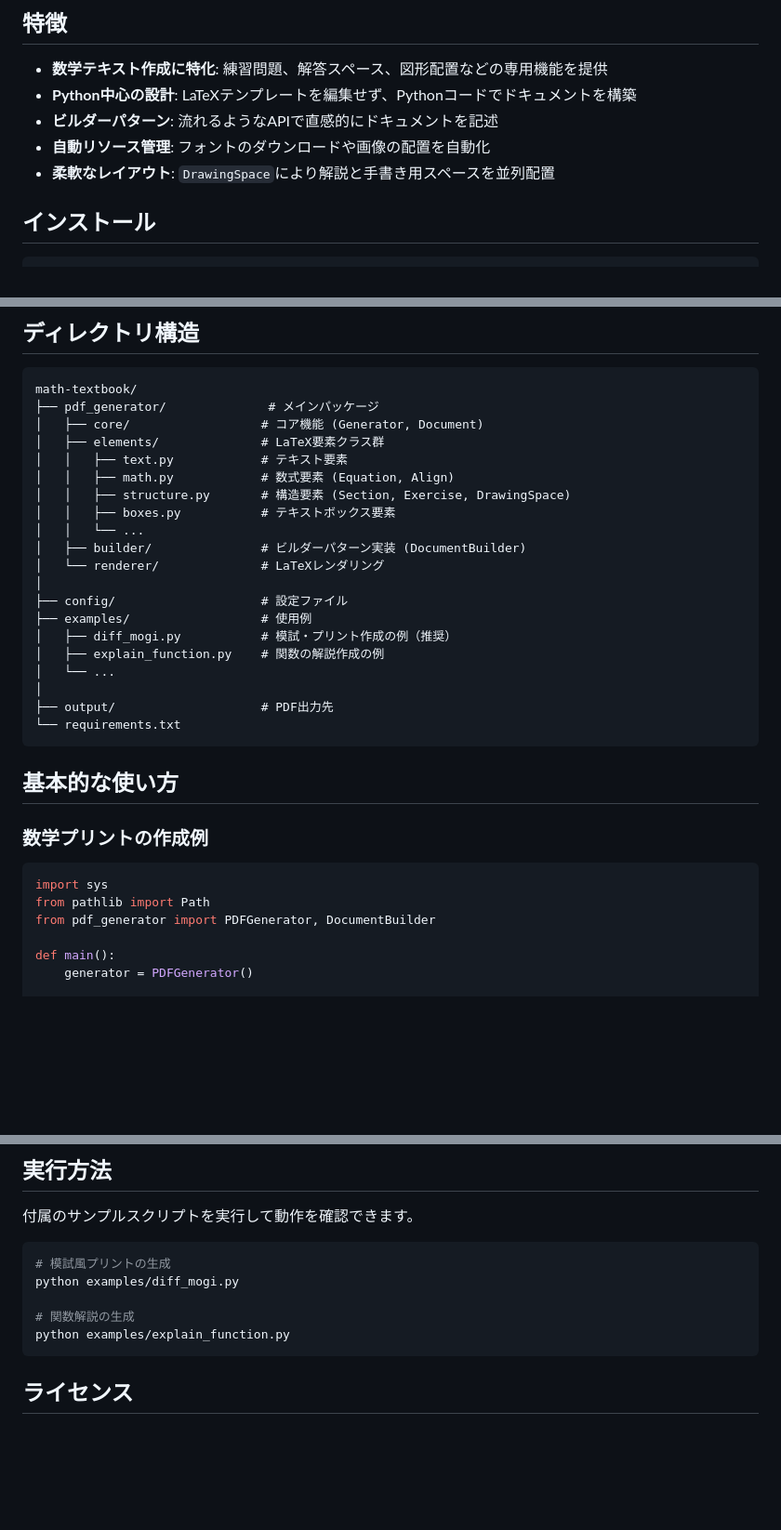
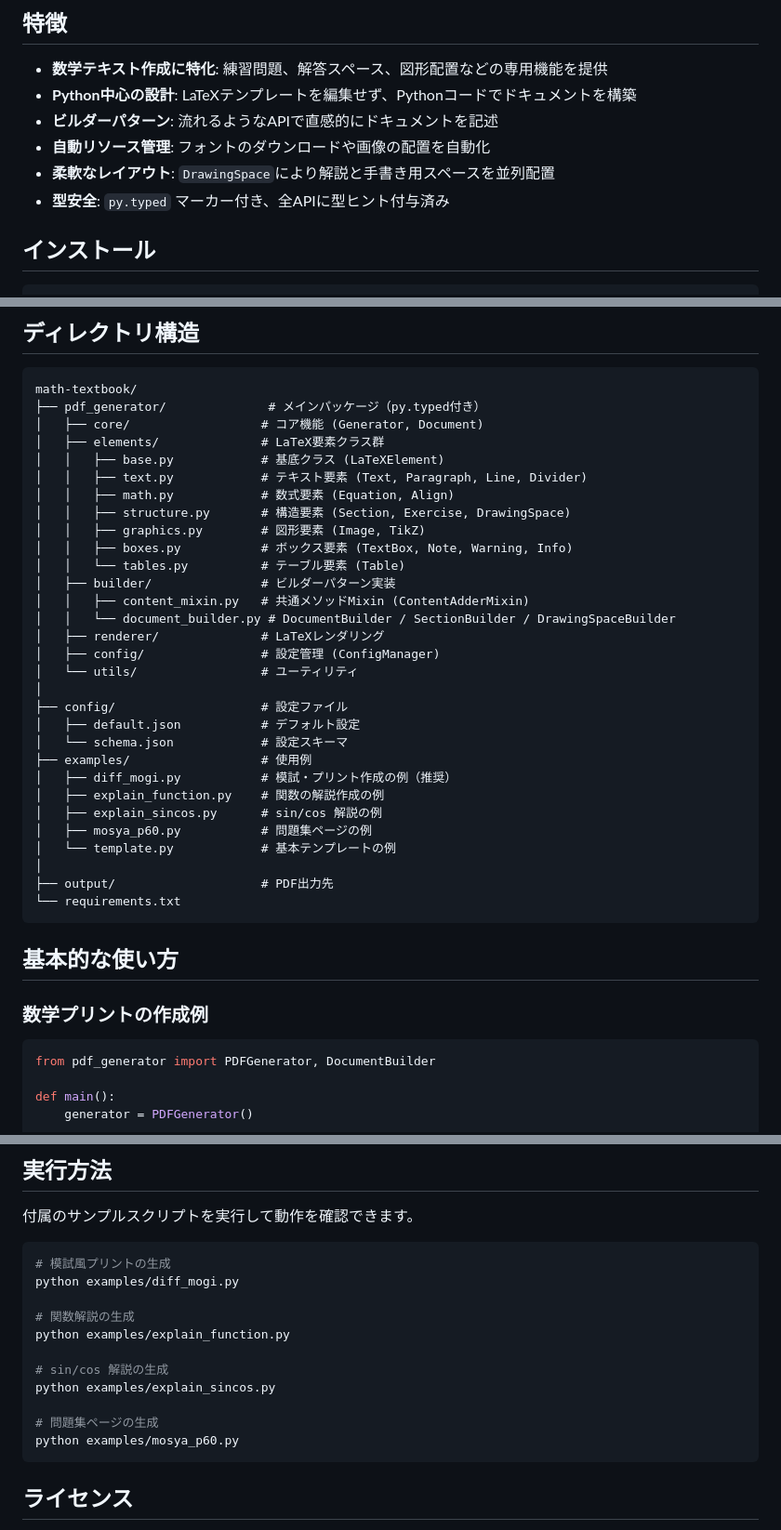
Before and after one commit to imaizumiii/math-textbook, a Markdown page: README.md, 3 parts joined by grey strips. Shown at 93% size. Rendered like a GitHub page; blank space fills up the shorter version.

````diff
--- a/README.md
+++ b/README.md
@@ -9,6 +9,7 @@ PythonとLaTeXを連携して、高品質な数学テキスト、問題集、レ
 - **ビルダーパターン**: 流れるようなAPIで直感的にドキュメントを記述
 - **自動リソース管理**: フォントのダウンロードや画像の配置を自動化
 - **柔軟なレイアウト**: `DrawingSpace`により解説と手書き用スペースを並列配置
+- **型安全**: `py.typed` マーカー付き、全APIに型ヒント付与済み
 
 ## インストール
 
@@ -26,22 +27,32 @@ pip install -r requirements.txt
 
 ```
 math-textbook/
-├── pdf_generator/              # メインパッケージ
+├── pdf_generator/              # メインパッケージ（py.typed付き）
 │   ├── core/                  # コア機能 (Generator, Document)
 │   ├── elements/              # LaTeX要素クラス群
-│   │   ├── text.py            # テキスト要素
+│   │   ├── base.py            # 基底クラス (LaTeXElement)
+│   │   ├── text.py            # テキスト要素 (Text, Paragraph, Line, Divider)
 │   │   ├── math.py            # 数式要素 (Equation, Align)
 │   │   ├── structure.py       # 構造要素 (Section, Exercise, DrawingSpace)
-│   │   ├── boxes.py           # テキストボックス要素
-│   │   └── ...
-│   ├── builder/               # ビルダーパターン実装 (DocumentBuilder)
-│   └── renderer/              # LaTeXレンダリング
+│   │   ├── graphics.py        # 図形要素 (Image, TikZ)
+│   │   ├── boxes.py           # ボックス要素 (TextBox, Note, Warning, Info)
+│   │   └── tables.py          # テーブル要素 (Table)
+│   ├── builder/               # ビルダーパターン実装
+│   │   ├── content_mixin.py   # 共通メソッドMixin (ContentAdderMixin)
+│   │   └── document_builder.py # DocumentBuilder / SectionBuilder / DrawingSpaceBuilder
+│   ├── renderer/              # LaTeXレンダリング
+│   ├── config/                # 設定管理 (ConfigManager)
+│   └── utils/                 # ユーティリティ
 │
 ├── config/                    # 設定ファイル
+│   ├── default.json           # デフォルト設定
+│   └── schema.json            # 設定スキーマ
 ├── examples/                  # 使用例
 │   ├── diff_mogi.py           # 模試・プリント作成の例（推奨）
 │   ├── explain_function.py    # 関数の解説作成の例
-│   └── ...
+│   ├── explain_sincos.py      # sin/cos 解説の例
+│   ├── mosya_p60.py           # 問題集ページの例
+│   └── template.py            # 基本テンプレートの例
 │
 ├── output/                    # PDF出力先
 └── requirements.txt
@@ -52,8 +63,6 @@ math-textbook/
 ### 数学プリントの作成例
 
 ```python
-import sys
-from pathlib import Path
 from pdf_generator import PDFGenerator, DocumentBuilder
 
 def main():
@@ -154,6 +190,12 @@ python examples/diff_mogi.py
 
 # 関数解説の生成
 python examples/explain_function.py
+
+# sin/cos 解説の生成
+python examples/explain_sincos.py
+
+# 問題集ページの生成
+python examples/mosya_p60.py
 ```
 
 ## ライセンス
````
Also changed, not shown: other parts of README.md (+47 -20 lines).
